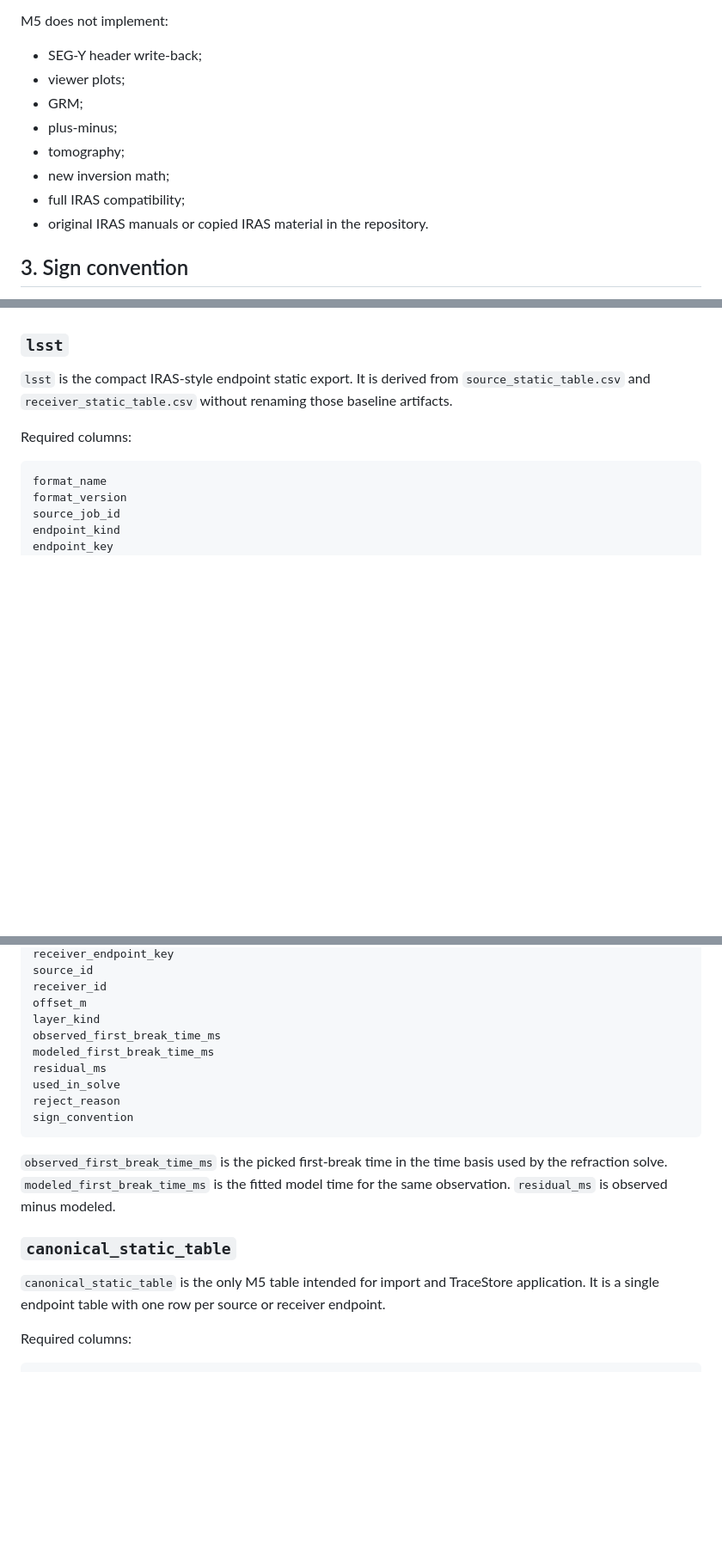
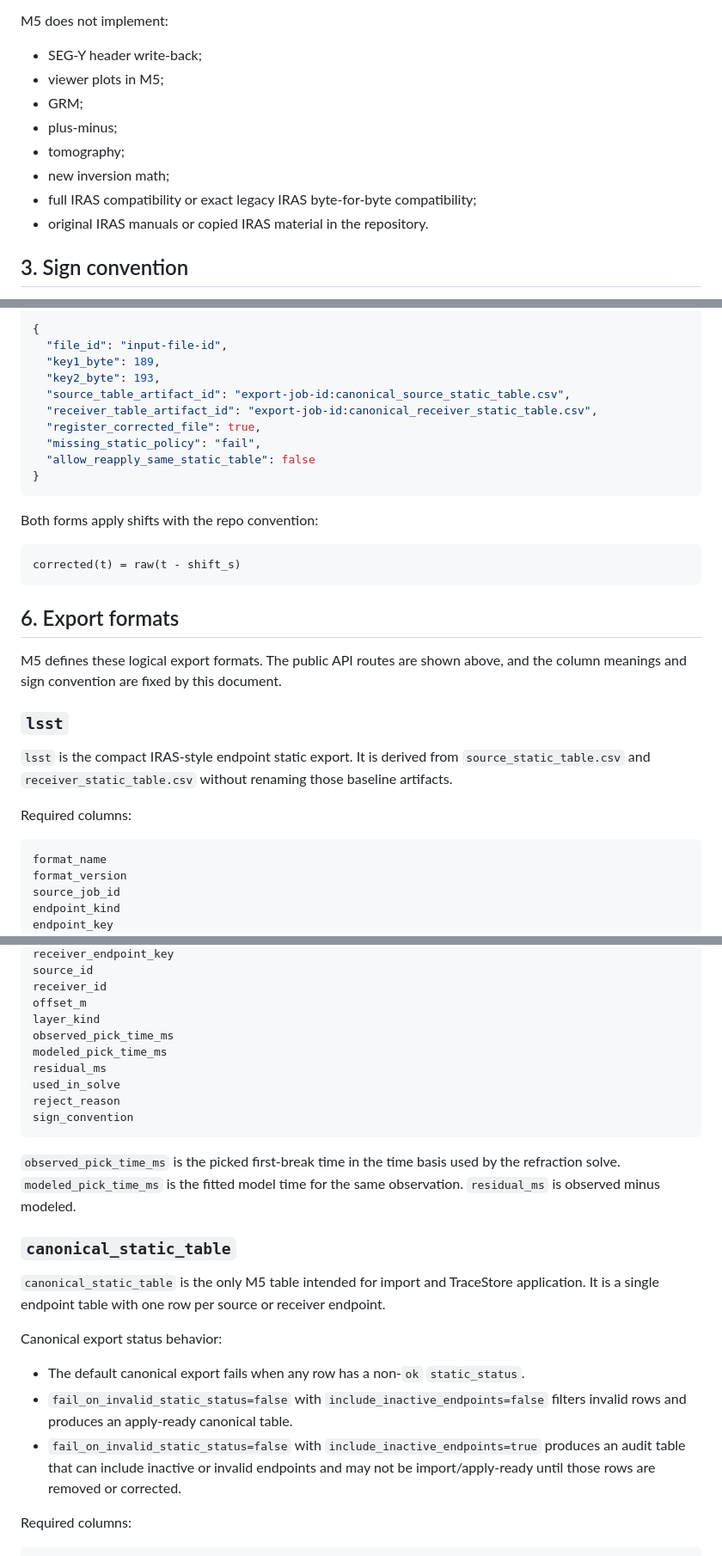
Before and after one commit to ozw4/seisviewer2d, a Markdown page: docs/statics/refraction_m5_exports_table_workflow.md, 3 parts joined by grey strips. Shown at 86% size. Rendered like a GitHub page; blank space fills up the shorter version.

````diff
--- a/docs/statics/refraction_m5_exports_table_workflow.md
+++ b/docs/statics/refraction_m5_exports_table_workflow.md
@@ -79,12 +79,12 @@ M5 is in scope for:
 M5 does not implement:
 
 - SEG-Y header write-back;
-- viewer plots;
+- viewer plots in M5;
 - GRM;
 - plus-minus;
 - tomography;
 - new inversion math;
-- full IRAS compatibility;
+- full IRAS compatibility or exact legacy IRAS byte-for-byte compatibility;
 - original IRAS manuals or copied IRAS material in the repository.
 
 ## 3. Sign convention
@@ -161,3 +254,26 @@ by this document.
+```json
+{
+  "file_id": "input-file-id",
+  "key1_byte": 189,
+  "key2_byte": 193,
+  "source_table_artifact_id": "export-job-id:canonical_source_static_table.csv",
+  "receiver_table_artifact_id": "export-job-id:canonical_receiver_static_table.csv",
+  "register_corrected_file": true,
+  "missing_static_policy": "fail",
+  "allow_reapply_same_static_table": false
+}
+```
+
+Both forms apply shifts with the repo convention:
+
+```text
+corrected(t) = raw(t - shift_s)
+```
+
+## 6. Export formats
+
+M5 defines these logical export formats. The public API routes are shown above,
+and the column meanings and sign convention are fixed by this document.
 
 ### `lsst`
 
@@ -322,23 +438,33 @@ source_id
 receiver_id
 offset_m
 layer_kind
-observed_first_break_time_ms
-modeled_first_break_time_ms
+observed_pick_time_ms
+modeled_pick_time_ms
 residual_ms
 used_in_solve
 reject_reason
 sign_convention
 ```
 
-`observed_first_break_time_ms` is the picked first-break time in the time basis
-used by the refraction solve. `modeled_first_break_time_ms` is the fitted model
-time for the same observation. `residual_ms` is observed minus modeled.
+`observed_pick_time_ms` is the picked first-break time in the time basis used by
+the refraction solve. `modeled_pick_time_ms` is the fitted model time for the
+same observation. `residual_ms` is observed minus modeled.
 
 ### `canonical_static_table`
 
 `canonical_static_table` is the only M5 table intended for import and TraceStore
 application. It is a single endpoint table with one row per source or receiver
 endpoint.
+
+Canonical export status behavior:
+
+- The default canonical export fails when any row has a non-`ok`
+  `static_status`.
+- `fail_on_invalid_static_status=false` with `include_inactive_endpoints=false`
+  filters invalid rows and produces an apply-ready canonical table.
+- `fail_on_invalid_static_status=false` with `include_inactive_endpoints=true`
+  produces an audit table that can include inactive or invalid endpoints and may
+  not be import/apply-ready until those rows are removed or corrected.
 
 Required columns:
 
````
Also changed, not shown: other parts of docs/statics/refraction_m5_exports_table_workflow.md (+101 -8 lines).
